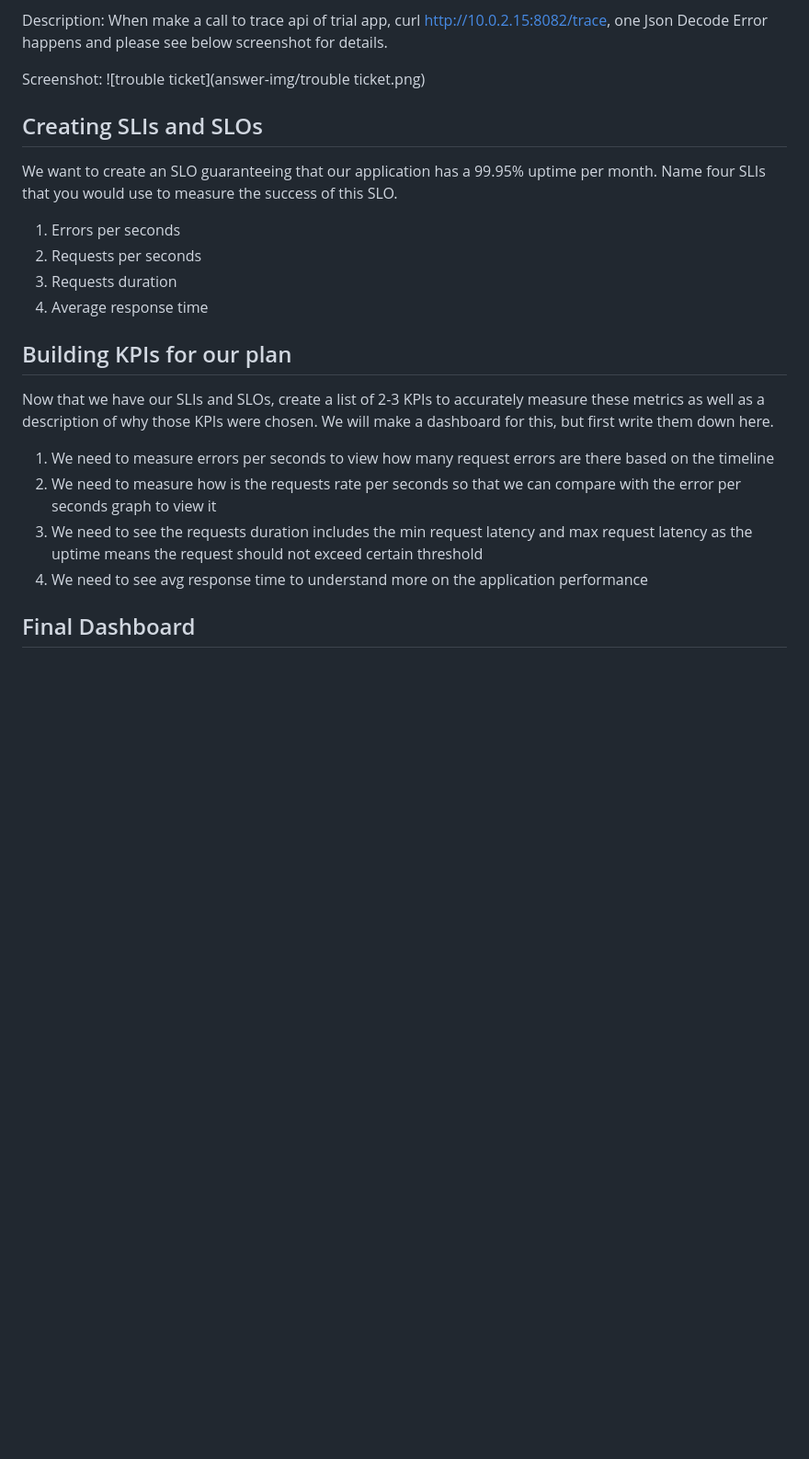
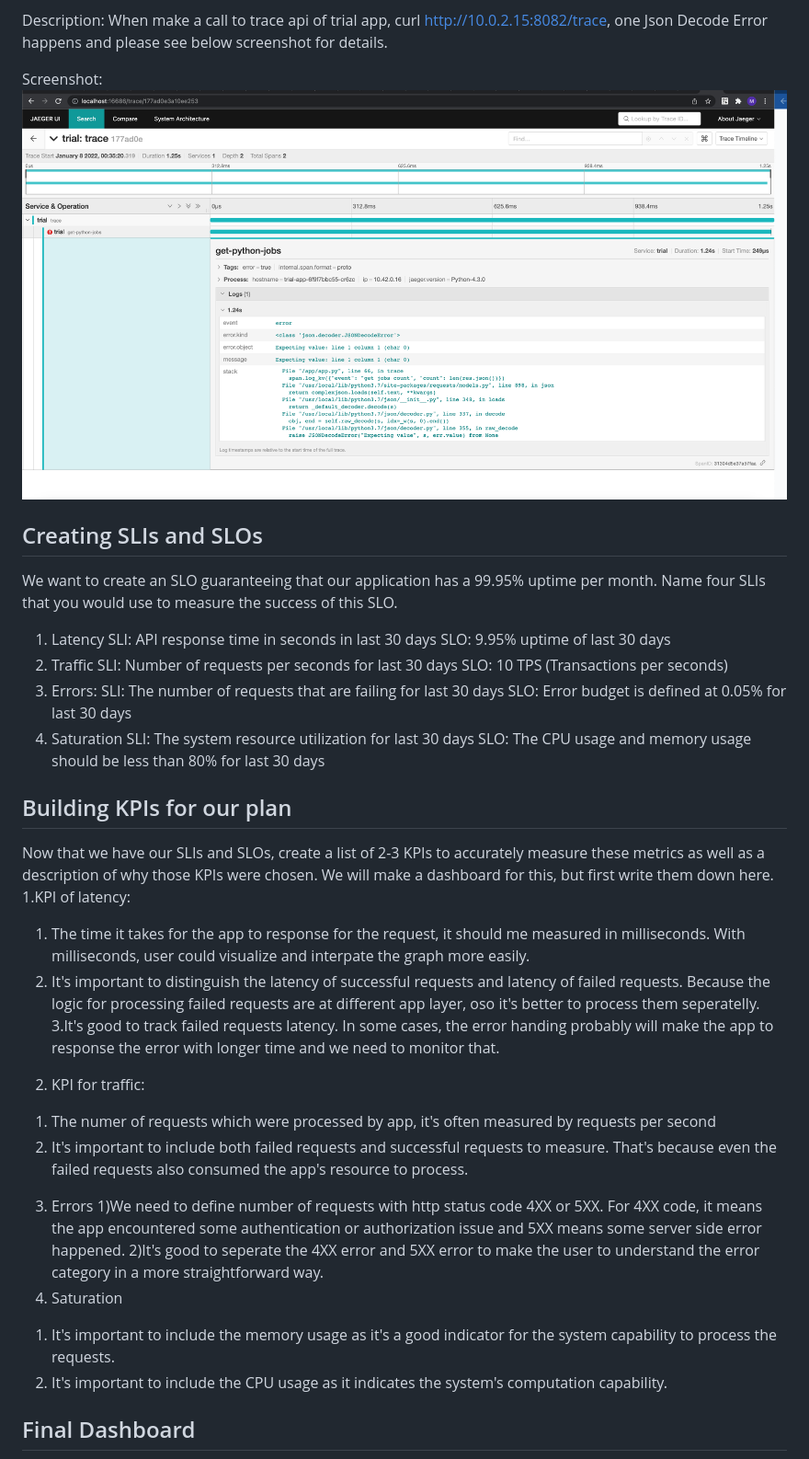
Before and after one commit to michael-thoughtworker/nd064_C4_Observability_project, a Markdown page: README.md, the part around the change printed below. Shown: that part at 92% size. Drawn GitHub-style; pictures changed too: answer-img/trouble_ticket.png; blank space fills up the shorter version.

```diff
--- a/README.md
+++ b/README.md
@@ -53,24 +58,44 @@ Severity: High
 
 Description: When make a call to trace  api of trial app, curl http://10.0.2.15:8082/trace,  one Json Decode Error happens and please see below screenshot for details.
 
-Screenshot: ![trouble ticket](answer-img/trouble ticket.png)
+Screenshot: ![trouble ticket](answer-img/trouble_ticket.png)
 
 
 
 ## Creating SLIs and SLOs
 We want to create an SLO guaranteeing that our application has a 99.95% uptime per month. Name four SLIs that you would use to measure the success of this SLO.
-1. Errors per seconds
-2. Requests per seconds
-3. Requests  duration
-4. Average response time
+
+1. Latency
+   SLI: API response time in seconds in last 30 days
+   SLO: 9.95% uptime of last 30 days
+2. Traffic
+   SLI: Number of requests per seconds for last 30 days
+   SLO: 10 TPS (Transactions per seconds)
+3. Errors:
+   SLI: The number of requests that are failing for last 30 days
+   SLO: Error budget is defined at 0.05% for last 30 days
+4. Saturation
+   SLI: The system resource utilization for last 30 days
+   SLO: The CPU usage and memory usage should be less than 80% for last 30 days
+
 
 
 ## Building KPIs for our plan
 Now that we have our SLIs and SLOs, create a list of 2-3 KPIs to accurately measure these metrics as well as a description of why those KPIs were chosen. We will make a dashboard for this, but first write them down here.
-1. We need to measure errors per seconds to view how many request errors are there based on the timeline
-2. We need to measure how is  the requests rate per seconds so that we can compare with the error per seconds graph to view it
-3. We need to see the requests duration includes the min request latency and max request latency as the uptime means the request should not exceed certain threshold
-4. We need to see avg response time to understand more on the application performance
+1.KPI of latency:
+  1) The time it takes for the app to response for the request, it should me measured in milliseconds. With milliseconds, user could visualize and interpate the graph more easily.
+  2) It's important to distinguish the latency of successful requests and latency of failed requests. Because the logic for processing failed requests are at different app layer, oso it's better to process them seperatelly.
+  3.It's good to track failed requests latency. In some cases, the error handing probably will make the app to response the error with longer time and we need to monitor that.
+2. KPI for traffic:
+  1) The numer of requests which were processed by app, it's often measured by requests per second
+  2) It's important to include both failed requests and successful requests to measure. That's because even the failed requests also consumed the app's resource to process.
+3. Errors
+  1)We need to define number of requests with http status code 4XX or 5XX. For 4XX code, it means the app encountered some authentication or authorization issue and 5XX means some server side error happened.
+  2)It's good to seperate the 4XX error and 5XX error to make the user to understand the error category in a more straightforward way.
+4. Saturation
+  1) It's important to include the memory usage as it's a good indicator for the system capability to process the requests.
+  2) It's important to include the CPU usage as it indicates the system's computation capability.
+
 
 ## Final Dashboard
 ![final dashboard](answer-img/final_dashboard.png)
```
Also changed, not shown: other parts of README.md (+13 -8 lines), answer-img/Dashboard_SLIs.png (added), answer-img/final_dashboard.png, answer-img/pods_svc_monitoring.png, 3 other files.
